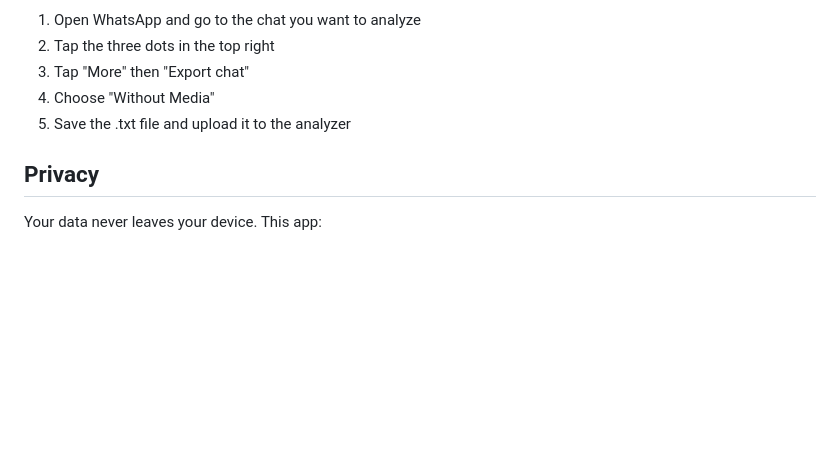
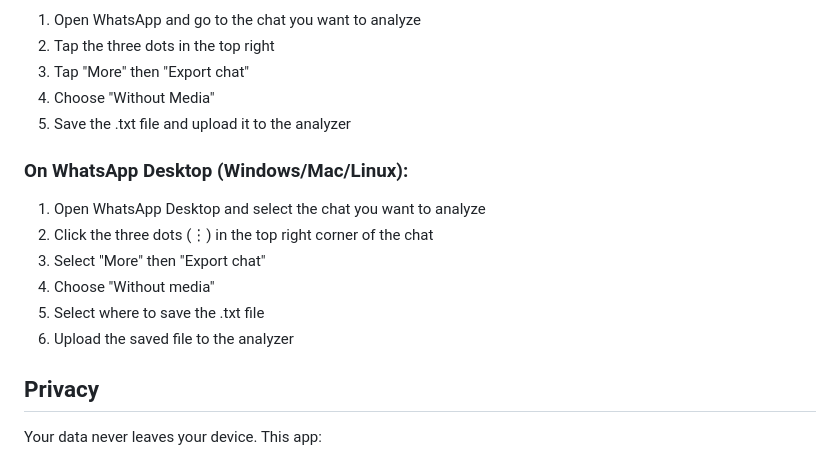
Before and after one commit to alejandroposada/whatsapp-analysis, a Markdown page: README.md, the part around the change. Rendered like a GitHub page; blank space fills up the shorter version.

Commit message:
Add desktop instructions to README

```diff
--- a/README.md
+++ b/README.md
@@ -100,6 +100,14 @@ Navigate to `http://localhost:8000`
 4. Choose "Without Media"
 5. Save the .txt file and upload it to the analyzer
 
+### On WhatsApp Desktop (Windows/Mac/Linux):
+1. Open WhatsApp Desktop and select the chat you want to analyze
+2. Click the three dots (⋮) in the top right corner of the chat
+3. Select "More" then "Export chat"
+4. Choose "Without media"
+5. Select where to save the .txt file
+6. Upload the saved file to the analyzer
+
 ## Privacy
 
 Your data never leaves your device. This app:
```
